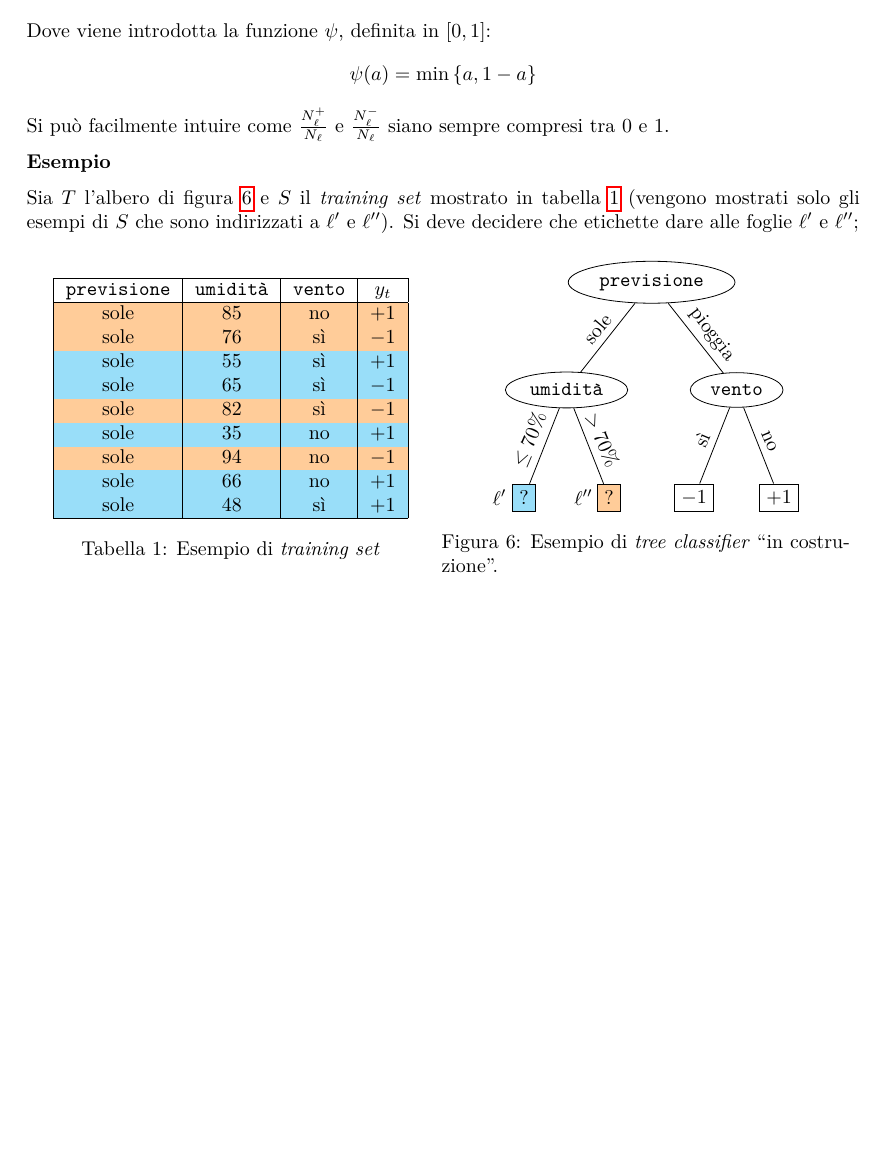
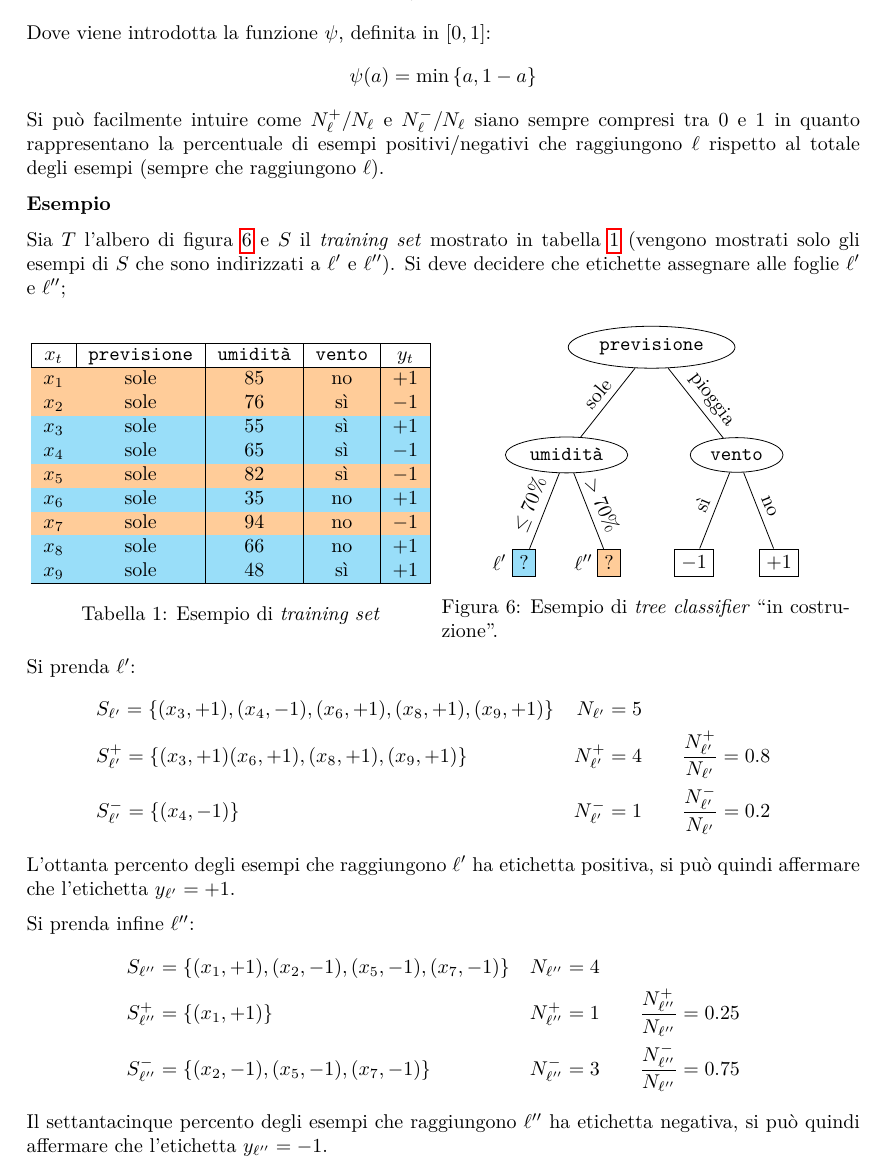
Before and after one commit to maurotella/appuntiSML, a LaTeX document (main.tex, which reads sections/03_tree_predictors.tex): part of page 12 of 12, cut so that both start at the same text, the shorter picture padded with empty space. Compiled offline with pdfLaTeX.

Commit message:
tree class

```diff
--- a/main.tex
+++ b/main.tex
@@ -32,6 +32,10 @@
 \newcommand{\hknn}{\ensuremath{h_{k\text{-NN}}}}
 \newcommand{\Nlpos}{\ensuremath{N_{\ell}^+}}
 \newcommand{\Nlneg}{\ensuremath{N_{\ell}^-}}
+\newcommand{\NlposOne}{\ensuremath{N_{\ell'}^+}}
+\newcommand{\NlnegOne}{\ensuremath{N_{\ell'}^-}}
+\newcommand{\NlposTwo}{\ensuremath{N_{\ell''}^+}}
+\newcommand{\NlnegTwo}{\ensuremath{N_{\ell''}^-}}
 
 \definecolor{transp-cyan}{HTML}{99E3FA}
 \definecolor{transp-orange}{HTML}{FFCC99}
--- a/sections/03_tree_predictors.tex
+++ b/sections/03_tree_predictors.tex
@@ -147,32 +147,32 @@ $$
 $$
 Dove viene introdotta la funzione $\psi$, definita in $[0,1]$:
 $$\psi(a) = \min{\{a,1-a\}}$$
-Si può facilmente intuire come $\frac{\Nlpos}{N_{\ell}}$ e $\frac{\Nlneg}{N_{\ell}}$ siano
-sempre compresi tra 0 e 1.
+Si può facilmente intuire come $\Nlpos/N_{\ell}$ e $\Nlneg/N_{\ell}$ siano
+sempre compresi tra 0 e 1 in quanto rappresentano la percentuale di esempi positivi/negativi
+che raggiungono $\ell$ rispetto al totale degli esempi (sempre che raggiungono $\ell$).
 
 \textbf{Esempio}
 
 Sia $T$ l'albero di figura \ref{fig:tree_class_ex1} e $S$ il \textit{training set} mostrato
 in tabella \ref{tab:tree_ex1} (vengono mostrati solo gli esempi di $S$ che sono
 indirizzati a $\ell'$ e $\ell''$).
-Si deve decidere che etichette dare
-alle foglie $\ell'$ e $\ell''$;
+Si deve decidere che etichette assegnare alle foglie $\ell'$ e $\ell''$;
 
 \vspace{.7em}
 \begin{minipage}{.49\textwidth}
     \captionsetup{type=table}
     \begin{center}
-        \begin{tabular}{|c|c|c|c|} \hline
-            \texttt{previsione} & \texttt{umidità} & \texttt{vento} & $y_t$ \\ \hline
-            \rowcolor{orange!40}sole & 85 & no & $+1$\\
-            \rowcolor{orange!40}sole & 76 & sì & $-1$\\
-            \rowcolor{cyan!40}sole & 55 & sì & $+1$\\
-            \rowcolor{cyan!40}sole & 65 & sì & $-1$\\
-            \rowcolor{orange!40}sole & 82 & sì & $-1$\\
-            \rowcolor{cyan!40}sole & 35 & no & $+1$\\
-            \rowcolor{orange!40}sole & 94 & no & $-1$\\
-            \rowcolor{cyan!40}sole & 66 & no & $+1$\\
-            \rowcolor{cyan!40}sole & 48 & sì & $+1$\\ \hline
+        \begin{tabular}{|c|c|c|c|c|} \hline
+            $x_t$ & \texttt{previsione} & \texttt{umidità} & \texttt{vento} & $y_t$ \\ \hline
+            \rowcolor{orange!40}$x_1$ & sole & 85 & no & $+1$\\
+            \rowcolor{orange!40}$x_2$ & sole & 76 & sì & $-1$\\
+            \rowcolor{cyan!40}  $x_3$ & sole & 55 & sì & $+1$\\
+            \rowcolor{cyan!40}  $x_4$ & sole & 65 & sì & $-1$\\
+            \rowcolor{orange!40}$x_5$ & sole & 82 & sì & $-1$\\
+            \rowcolor{cyan!40}  $x_6$ & sole & 35 & no & $+1$\\
+            \rowcolor{orange!40}$x_7$ & sole & 94 & no & $-1$\\
+            \rowcolor{cyan!40}  $x_8$ & sole & 66 & no & $+1$\\
+            \rowcolor{cyan!40}  $x_9$ & sole & 48 & sì & $+1$\\ \hline
         \end{tabular}
     \end{center}
     \captionof{table}{Esempio di \textit{training set}\label{tab:tree_ex1}}
@@ -184,3 +184,27 @@ alle foglie $\ell'$ e $\ell''$;
     \captionof{figure}{Esempio di \textit{tree classifier} \quotes{in costruzione}.
     \label{fig:tree_class_ex1}}
 \end{minipage}
+
+Si prenda $\ell'$:
+$$
+\begin{aligned}
+    &S_{\ell'} = \{ (x_3,+1),(x_4,-1),(x_6,+1),(x_8,+1),(x_9,+1) \} & N_{\ell'}=5 \\
+    &S_{\ell'}^+ = \{ (x_3,+1)(x_6,+1),(x_8,+1),(x_9,+1) \} & \NlposOne=4
+        & \qquad \frac{\NlposOne}{N_{\ell'}}=0.8 \\
+    &S_{\ell'}^- = \{ (x_4,-1) \} & \NlnegOne=1 & \qquad \frac{\NlnegOne}{N_{\ell'}}=0.2 \\
+\end{aligned}
+$$
+L'ottanta percento degli esempi che raggiungono $\ell'$ ha etichetta positiva, si può quindi
+affermare che l'etichetta $y_{\ell'}=+1$.
+
+Si prenda infine $\ell''$:
+$$
+\begin{aligned}
+    &S_{\ell''} = \{ (x_1,+1),(x_2,-1),(x_5,-1),(x_7,-1) \} & N_{\ell''}=4 \\
+    &S_{\ell''}^+ = \{ (x_1,+1) \} & \NlposTwo=1 & \qquad \frac{\NlposTwo}{N_{\ell''}}=0.25 \\
+    &S_{\ell''}^- = \{ (x_2,-1),(x_5,-1),(x_7,-1) \} & \NlnegTwo=3
+        & \qquad \frac{\NlnegTwo}{N_{\ell''}}=0.75 \\
+\end{aligned}
+$$
+Il settantacinque percento degli esempi che raggiungono $\ell''$ ha etichetta negativa, si può quindi
+affermare che l'etichetta $y_{\ell''}=-1$.
```
Also changed, not shown: temp/main.pdf.
